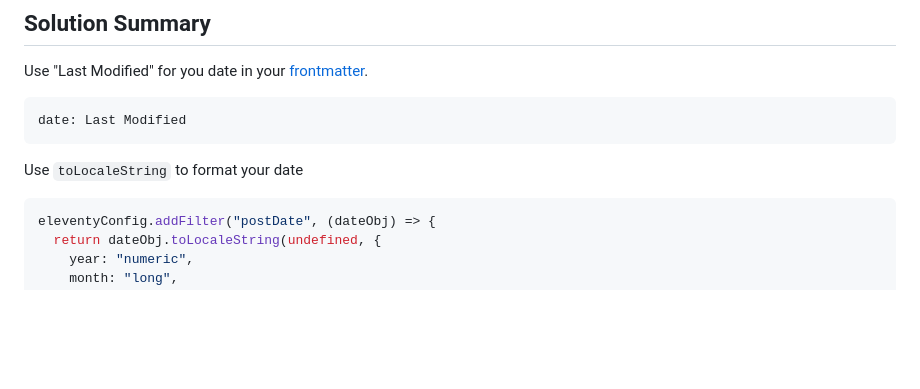
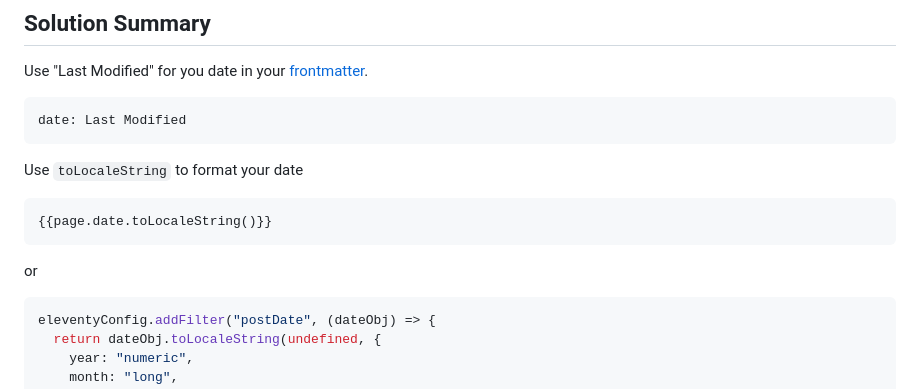
Before and after one commit to karlyanelson/karlyanelson.github.io, a Markdown page: posts/how-to-handle-dates-in-11ty.md, the part around the change. Drawn GitHub-style; blank space fills up the shorter version.

Commit message:
modified date article

````diff
--- a/posts/how-to-handle-dates-in-11ty.md
+++ b/posts/how-to-handle-dates-in-11ty.md
@@ -30,6 +30,12 @@ date: Last Modified
 ```
 
 Use `toLocaleString` to format your date
+
+```html
+{{page.date.toLocaleString()}}
+```
+
+or
 
 ```js
 eleventyConfig.addFilter("postDate", (dateObj) => {
````
